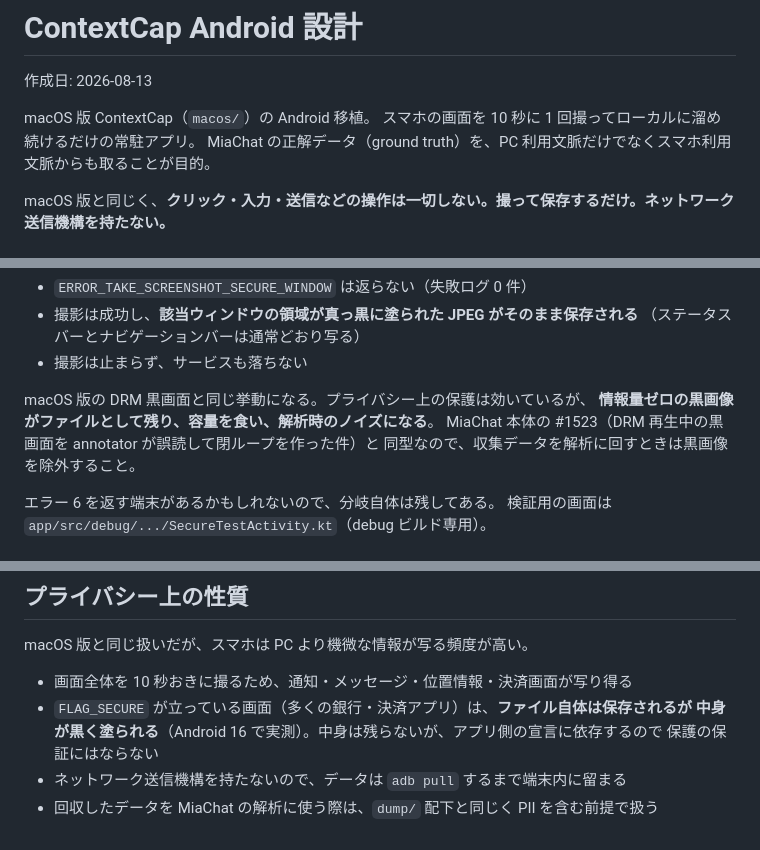
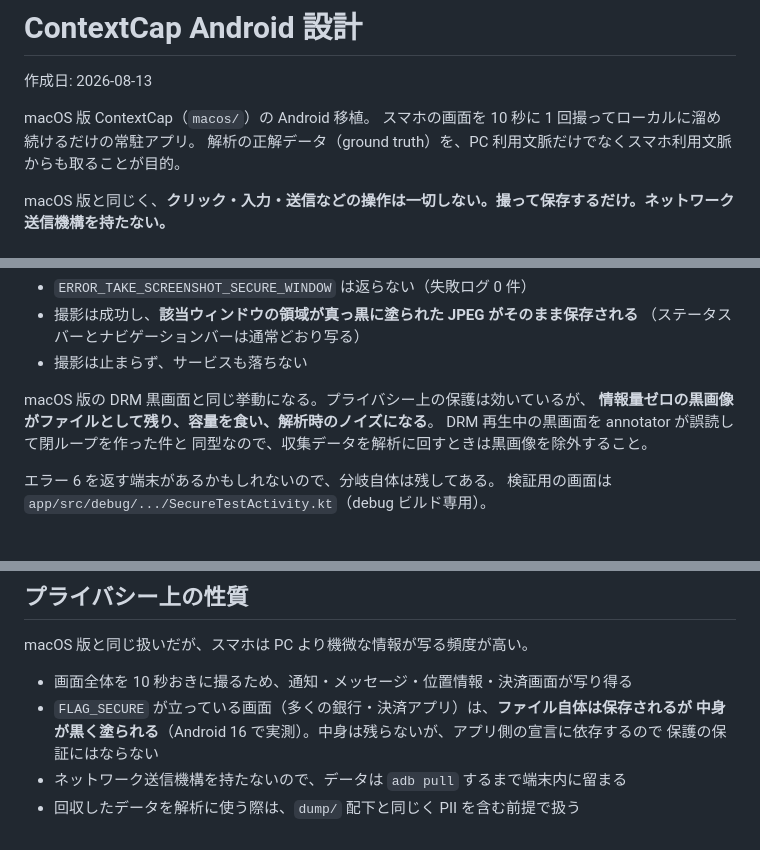
Before and after one commit to konaito/contextcap, a Markdown page: docs/android-design.md, 3 parts joined by grey strips. Rendered like a GitHub page.

Commit message:
docs: MiaChat への言及を削除

```diff
--- a/docs/android-design.md
+++ b/docs/android-design.md
@@ -4,7 +4,7 @@
 
 macOS 版 ContextCap（`macos/`）の Android 移植。
 スマホの画面を 10 秒に 1 回撮ってローカルに溜め続けるだけの常駐アプリ。
-MiaChat の正解データ（ground truth）を、PC 利用文脈だけでなくスマホ利用文脈からも取ることが目的。
+解析の正解データ（ground truth）を、PC 利用文脈だけでなくスマホ利用文脈からも取ることが目的。
 
 macOS 版と同じく、**クリック・入力・送信などの操作は一切しない。撮って保存するだけ。ネットワーク送信機構を持たない。**
 
@@ -163,7 +163,7 @@ Android 16 で `FLAG_SECURE` を立てた Activity を前面にして確かめ
 
 macOS 版の DRM 黒画面と同じ挙動になる。プライバシー上の保護は効いているが、
 **情報量ゼロの黒画像がファイルとして残り、容量を食い、解析時のノイズになる**。
-MiaChat 本体の #1523（DRM 再生中の黒画面を annotator が誤読して閉ループを作った件）と
+DRM 再生中の黒画面を annotator が誤読して閉ループを作った件と
 同型なので、収集データを解析に回すときは黒画像を除外すること。
 
 エラー 6 を返す端末があるかもしれないので、分岐自体は残してある。
@@ -342,4 +342,4 @@ macOS 版と同じ扱いだが、スマホは PC より機微な情報が写る
   中身が黒く塗られる**（Android 16 で実測）。中身は残らないが、アプリ側の宣言に依存するので
   保護の保証にはならない
 - ネットワーク送信機構を持たないので、データは `adb pull` するまで端末内に留まる
-- 回収したデータを MiaChat の解析に使う際は、`dump/` 配下と同じく PII を含む前提で扱う
+- 回収したデータを解析に使う際は、`dump/` 配下と同じく PII を含む前提で扱う
```
